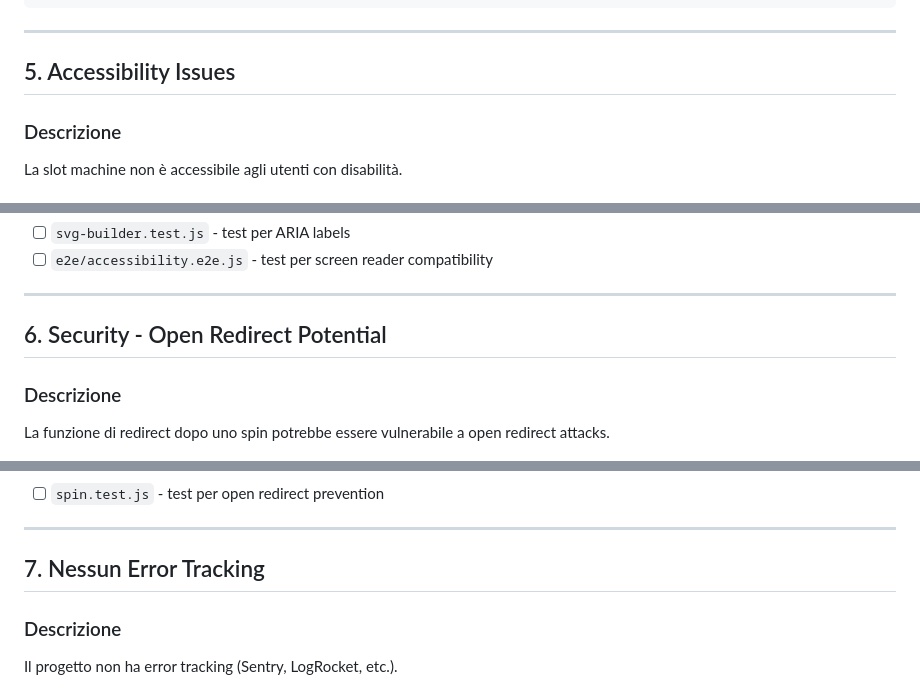
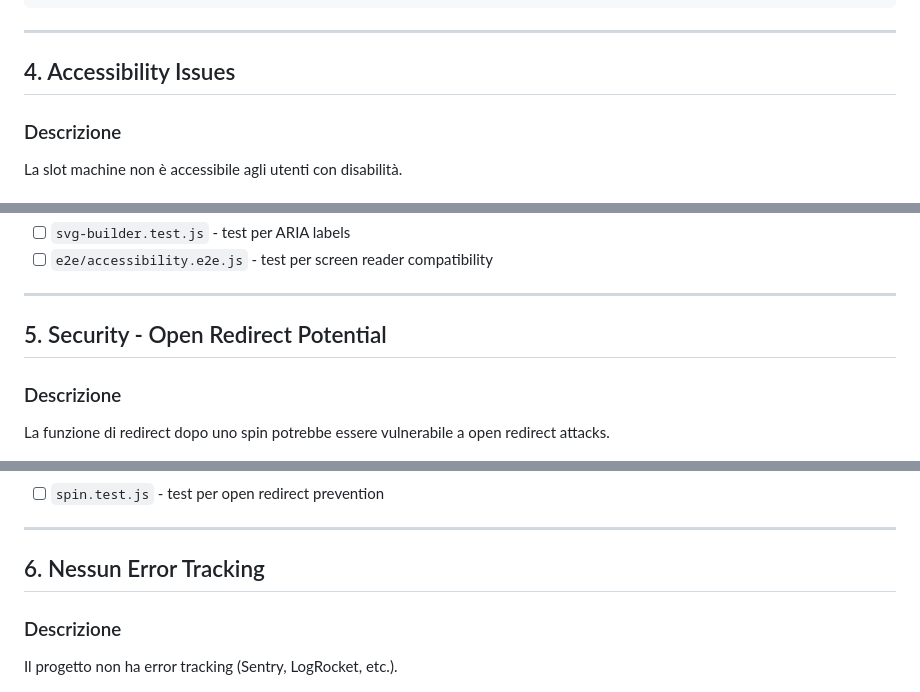
Before and after one commit to simrim96/GithubSlotMachine, a Markdown page: ISSUES.md, 3 parts joined by grey strips. GitHub-like rendering.

```diff
--- a/ISSUES.md
+++ b/ISSUES.md
@@ -344,7 +247,7 @@ jobs:
 
 ---
 
-## 5. Accessibility Issues
+## 4. Accessibility Issues
 
 ### Descrizione
 La slot machine non è accessibile agli utenti con disabilità.
@@ -416,7 +319,7 @@ css += `
 
 ---
 
-## 6. Security - Open Redirect Potential
+## 5. Security - Open Redirect Potential
 
 ### Descrizione
 La funzione di redirect dopo uno spin potrebbe essere vulnerabile a open redirect attacks.
@@ -449,7 +352,7 @@ return NextResponse.redirect(redirectUrl.toString());
 
 ---
 
-## 7. Nessun Error Tracking
+## 6. Nessun Error Tracking
 
 ### Descrizione
 Il progetto non ha error tracking (Sentry, LogRocket, etc.).
```
Also changed, not shown: other parts of ISSUES.md (+20 -117 lines).
